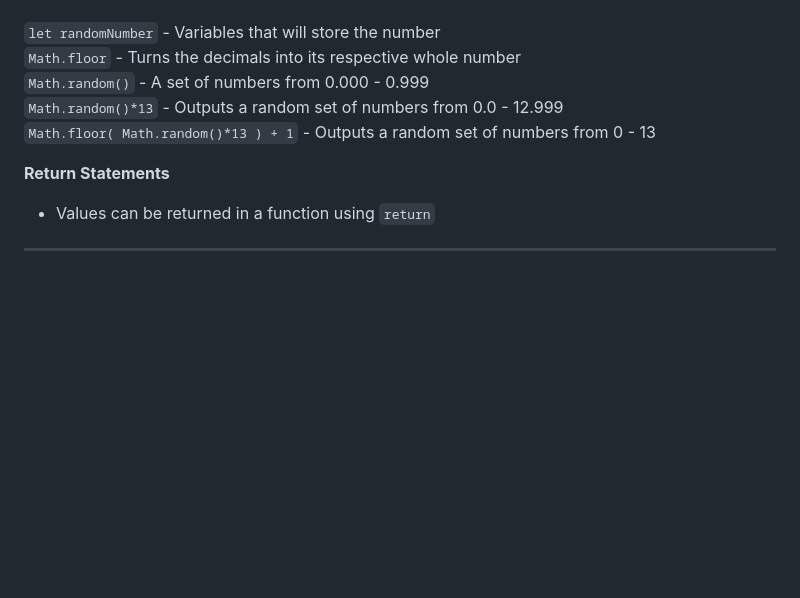
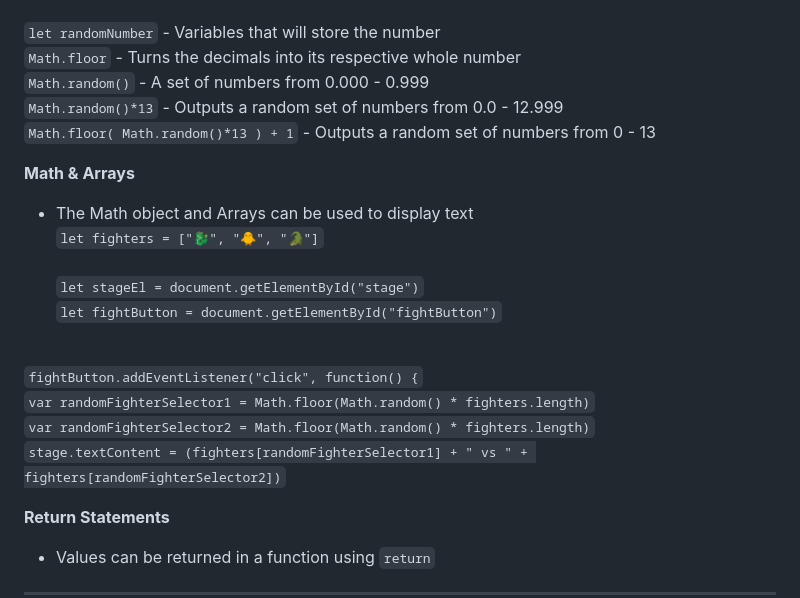
Before and after one commit to TowafH/Scrimba-LearnJavaScript-Portfolio, a Markdown page: README.md, the part around the change. GitHub-like rendering; blank space fills up the shorter version.

Commit message:
Added Math & Arrays

```diff
--- a/README.md
+++ b/README.md
@@ -100,6 +100,18 @@ This is my Scrimba Portfolio which documents all my practices and projects
 ``Math.random()*13`` - Outputs a random set of numbers from 0.0 - 12.999 <br>
 ``Math.floor( Math.random()*13 ) + 1`` - Outputs a random set of numbers from 0 - 13
 
+<b> Math & Arrays </b>
+
+- The Math object and Arrays can be used to display text <br>
+``let fighters = ["🐉", "🐥", "🐊"]`` <br> <br>
+``let stageEl = document.getElementById("stage")`` <br>
+``let fightButton = document.getElementById("fightButton")`` <br> <br>
+
+``fightButton.addEventListener("click", function() {`` <br>
+``var randomFighterSelector1 = Math.floor(Math.random() * fighters.length)`` <br>
+``var randomFighterSelector2 = Math.floor(Math.random() * fighters.length)``<br>
+ ``stage.textContent = (fighters[randomFighterSelector1] + " vs " + fighters[randomFighterSelector2])``
+
 <b>Return Statements</b>
 
 - Values can be returned in a function using ``return``
```
